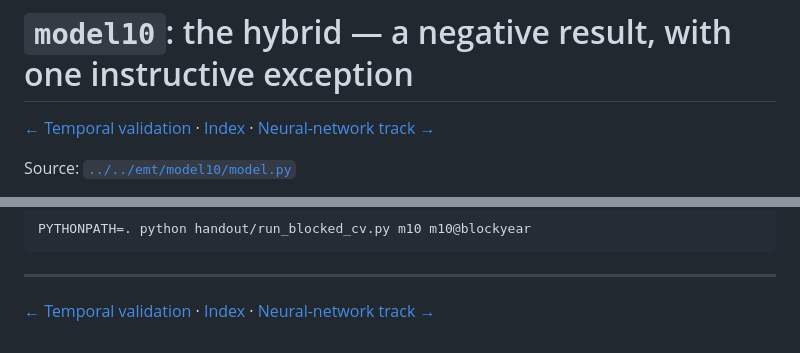
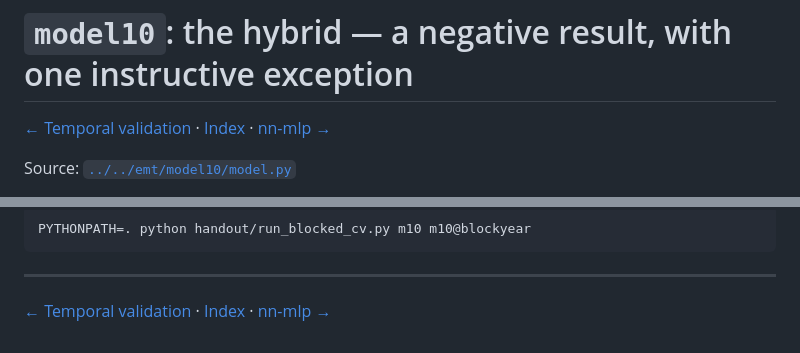
Before and after one commit to thestochasticman/DownscalingMoistureModel, a Markdown page: handout/modules/model10.md, 2 parts joined by grey strips. Drawn GitHub-style.

```diff
--- a/handout/modules/model10.md
+++ b/handout/modules/model10.md
@@ -1,7 +1,7 @@
 # `model10`: the hybrid — a negative result, with one instructive exception
 
 <!-- NAV -->
-[← Temporal validation](temporal_validation.md) · [Index](../README.md) · [Neural-network track →](nn_track.md)
+[← Temporal validation](temporal_validation.md) · [Index](../README.md) · [nn-mlp →](nn_mlp.md)
 <!-- /NAV -->
 
 Source: [`../../emt/model10/model.py`](../../emt/model10/model.py)
@@ -75,5 +75,5 @@ PYTHONPATH=. python handout/run_blocked_cv.py m10 m10@blockyear
 
 ---
 <!-- NAV -->
-[← Temporal validation](temporal_validation.md) · [Index](../README.md) · [Neural-network track →](nn_track.md)
+[← Temporal validation](temporal_validation.md) · [Index](../README.md) · [nn-mlp →](nn_mlp.md)
 <!-- /NAV -->
```
Also changed, not shown: handout/README.md (+6 -3 lines), handout/modules/insitu_networks.md (+2 -2 lines), handout/modules/nn_hybrid.md (added, +61 -0 lines), handout/modules/nn_mlp.md (added, +59 -0 lines), handout/modules/nn_stack.md (added, +51 -0 lines), handout/modules/nn_track.md (deleted, +0 -101 lines), handout/modules/nn_transformer.md (added, +48 -0 lines), handout/figures/nn_seq_per_station.png (added), 2 other files.
